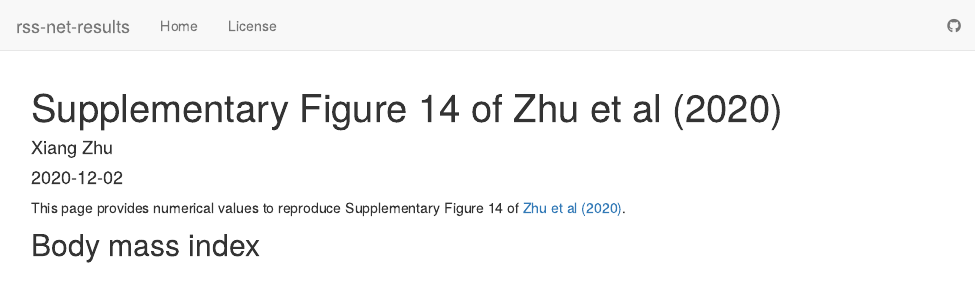
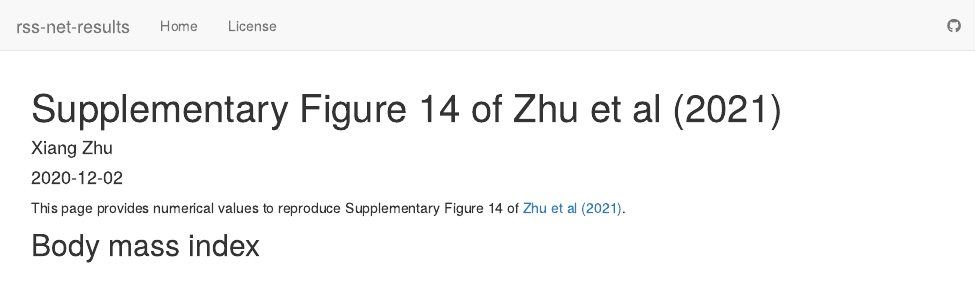
Before and after one commit to xiangzhu/rss-net-results, an R Markdown document (analysis/rc_suppfig.Rmd): the page in a window 1100 px wide, from its top. Rendered offline with R 4.5, knitr and Pandoc, with nearby package versions; drawn as R Markdown's standard HTML page in place of the format the file asks for; some code elsewhere in the file could not run offline.

Commit message:
wflow_publish("analysis/rc_suppfig.Rmd")

````diff
--- a/analysis/rc_suppfig.Rmd
+++ b/analysis/rc_suppfig.Rmd
@@ -1,5 +1,5 @@
 ---
-title: "Supplementary Figure 14 of Zhu et al (2020)"
+title: "Supplementary Figure 14 of Zhu et al (2021)"
 author: "Xiang Zhu"
 date: "2020-12-02"
 output: workflowr::wflow_html
@@ -7,7 +7,7 @@ editor_options:
   chunk_output_type: console
 ---
 
-[Zhu et al (2020)]: https://doi.org/10.1101/2020.03.13.990010
+[Zhu et al (2021)]: https://doi.org/10.1038/s41467-021-22588-0
 
 ```{r, include=FALSE}
 # load packages
@@ -46,7 +46,7 @@ make_df <- function(proj_path,gwas_name) {
 ```
 
 This page provides numerical values to reproduce
-Supplementary Figure 14 of [Zhu et al (2020)][].
+Supplementary Figure 14 of [Zhu et al (2021)][].
 
 ## Body mass index
 
````
